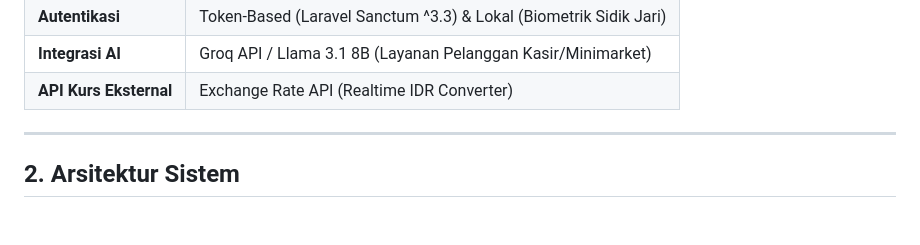
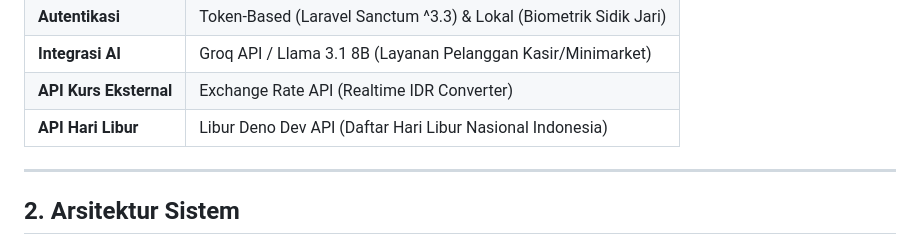
Before and after one commit to VincentiusCS/TPM_ERPAPP, a Markdown page: docs/app_context.md, the part around one of its changes. Rendered like a GitHub page; blank space fills up the shorter version.

Commit message:
docs: Add Libur Deno Dev API to system architecture

```diff
--- a/docs/app_context.md
+++ b/docs/app_context.md
@@ -18,6 +18,7 @@ Dokumen ini berisi informasi menyeluruh tentang arsitektur, basis data, endpoint
 | **Autentikasi** | Token-Based (Laravel Sanctum ^3.3) & Lokal (Biometrik Sidik Jari) |
 | **Integrasi AI** | Groq API / Llama 3.1 8B (Layanan Pelanggan Kasir/Minimarket) |
 | **API Kurs Eksternal** | Exchange Rate API (Realtime IDR Converter) |
+| **API Hari Libur** | Libur Deno Dev API (Daftar Hari Libur Nasional Indonesia) |
 
 ---
 
```
Also changed, not shown: other parts of docs/app_context.md (+2 -0 lines).
